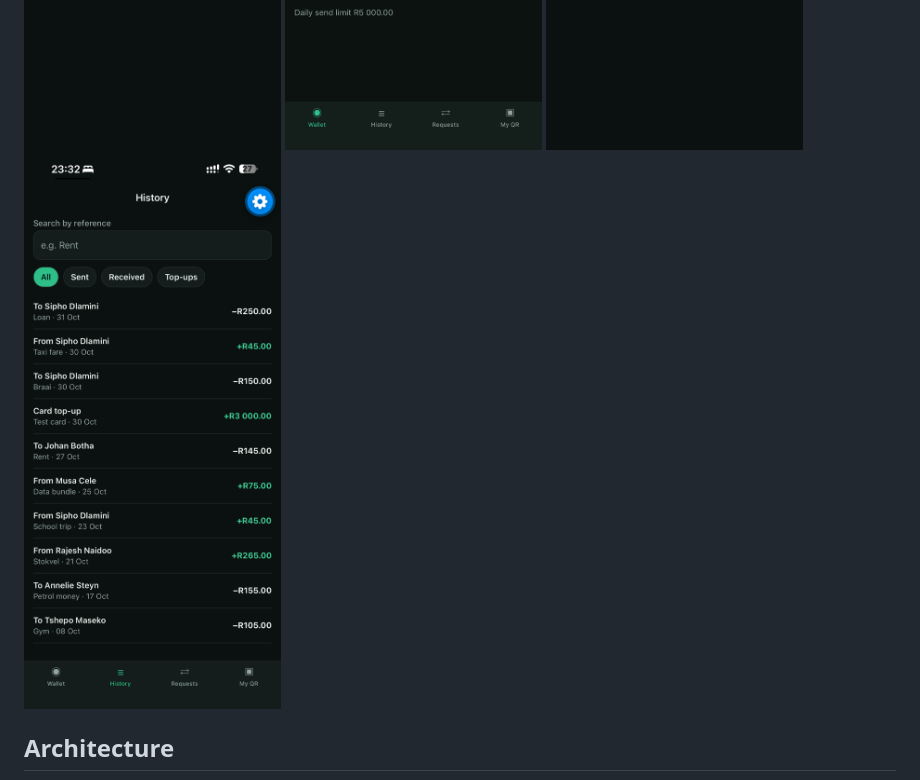
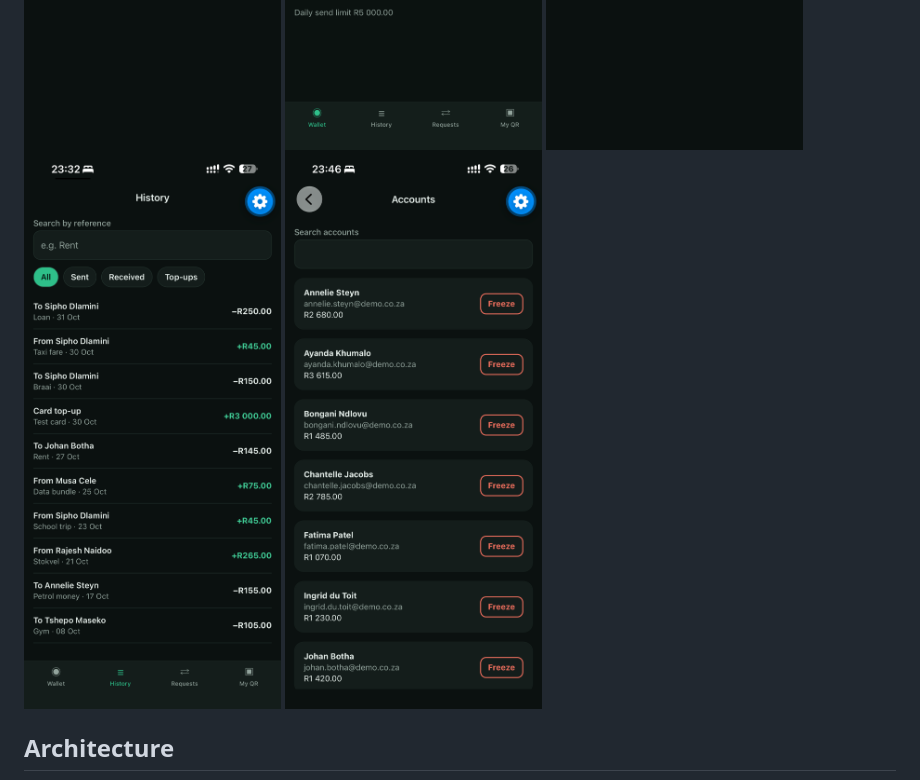
Before and after one commit to tashen247/payments-wallet-mobile, a Markdown page: README.md, the part around the change. Rendered like a GitHub page; pictures changed too: docs/screenshots/admin-accounts.png (added).

Commit message:
Add the admin accounts screenshot

```diff
--- a/README.md
+++ b/README.md
@@ -18,6 +18,7 @@ The interesting part is the backend: balances come from a **double-entry ledger*
   <img src="docs/screenshots/received.png" width="260" alt="Sipho's wallet after receiving R250 from Thandi" />
   <img src="docs/screenshots/transaction-detail.png" width="260" alt="Transaction detail with its status timeline" />
   <img src="docs/screenshots/history.png" width="260" alt="History with filters and reference search" />
+  <img src="docs/screenshots/admin-accounts.png" width="260" alt="Role-gated admin: freeze or unfreeze accounts" />
 </p>
 
 ## Architecture
```
